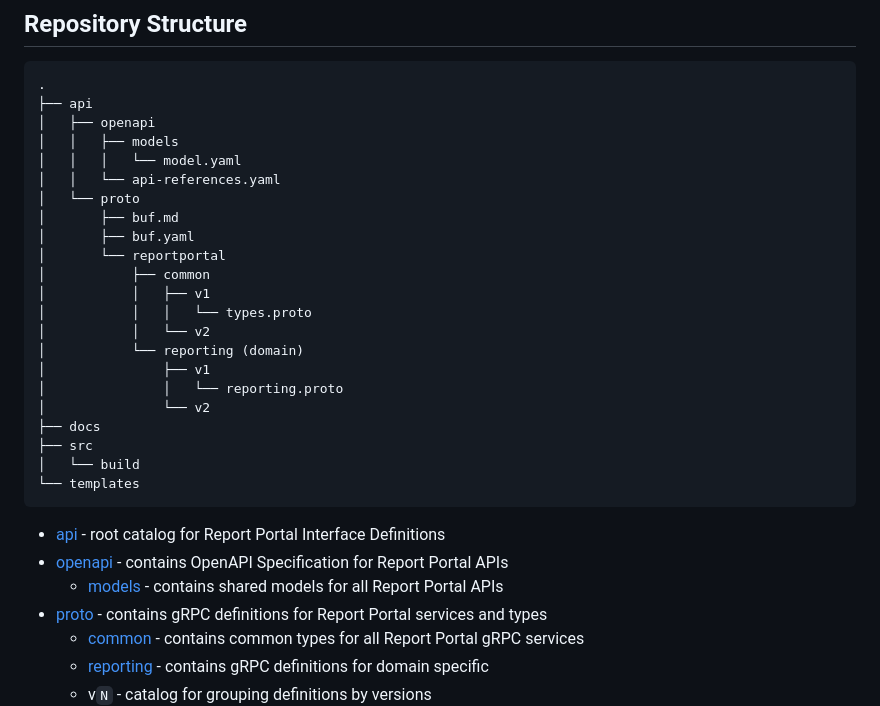
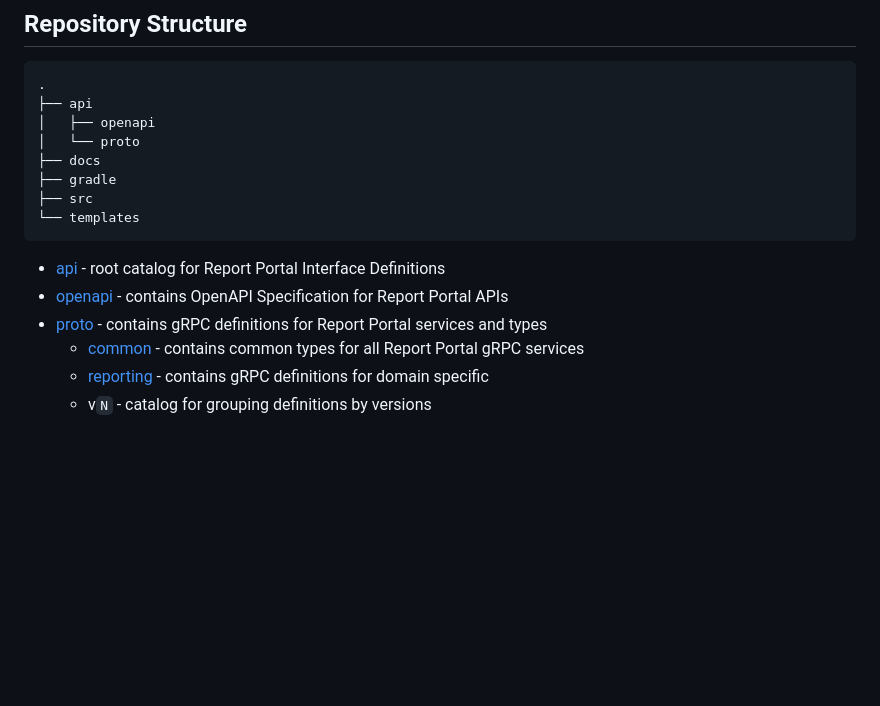
Before and after one commit to reportportal/api-registry, a Markdown page: README.md, the part around the change. GitHub-like rendering; blank space fills up the shorter version.

````diff
--- a/README.md
+++ b/README.md
@@ -48,30 +48,15 @@ in ReportPortal UI Settings. Little by little, we will provide the specification
 .
 ├── api
 │   ├── openapi
-│   │   ├── models
-│   │   │   └── model.yaml
-│   │   └── api-references.yaml
 │   └── proto
-│       ├── buf.md
-│       ├── buf.yaml
-│       └── reportportal
-│           ├── common
-│           │   ├── v1
-│           │   │   └── types.proto
-│           │   └── v2
-│           └── reporting (domain)
-│               ├── v1
-│               │   └── reporting.proto
-│               └── v2
 ├── docs
+├── gradle
 ├── src
-│   └── build
 └── templates
 ```
 
 - [api](/api/) - root catalog for Report Portal Interface Definitions
 - [openapi](/apis/openapi/) - contains OpenAPI Specification for Report Portal APIs
-  - [models](/apis/openapi/models/) - contains shared models for all Report Portal APIs
 - [proto](/apis/proto/) - contains gRPC definitions for Report Portal services and types
   - [common](/apis/proto/reportportal/common/) - contains common types for all Report Portal gRPC services
   - [reporting](/apis/proto/reportportal/reporting/) - contains gRPC definitions for domain specific
````
